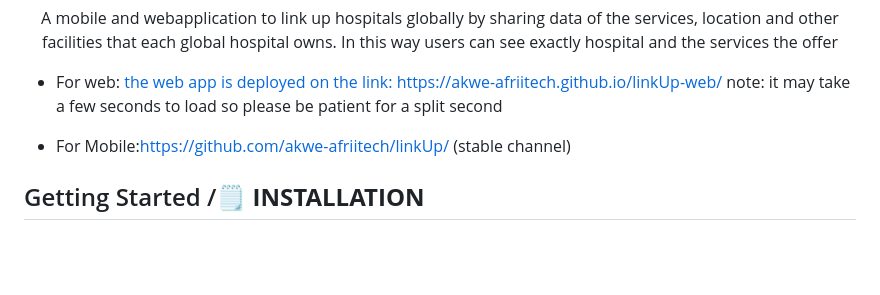
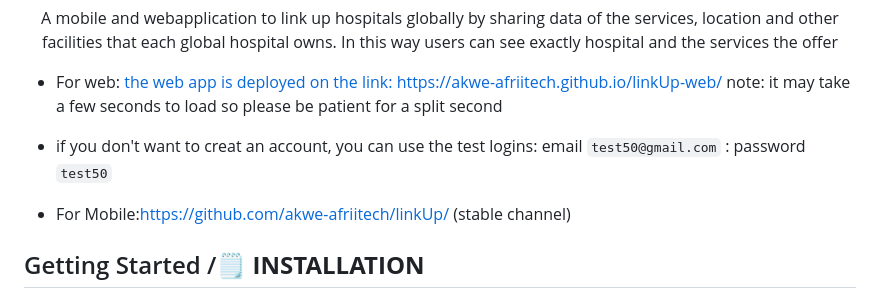
Before and after one commit to akwe-afriitech/linkUp, a Markdown page: README.md, the part around the change. Drawn GitHub-style; blank space fills up the shorter version.

Commit message:
added test logins
test logins for testers who donn't want to create an account

```diff
--- a/README.md
+++ b/README.md
@@ -13,6 +13,7 @@ A mobile and webapplication to link up hospitals globally by sharing data of the
 
 * For web: [the web app is deployed on the link: https://akwe-afriitech.github.io/linkUp-web/](https://akwe-afriitech.github.io/linkUp-web/)
 note: it may take a few seconds to load so please be patient for a split second
+* if you don't want to creat an account, you can use the test logins: email `test50@gmail.com` : password `test50`
 
 * For Mobile:[https://github.com/akwe-afriitech/linkUp/](https://github.com/akwe-afriitech/LinkUp) (stable channel)
 
```
